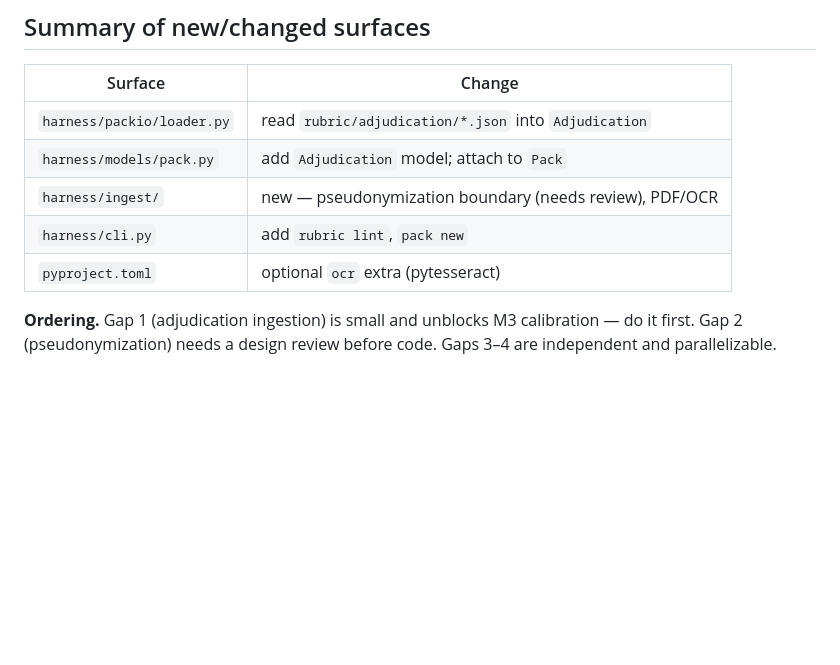
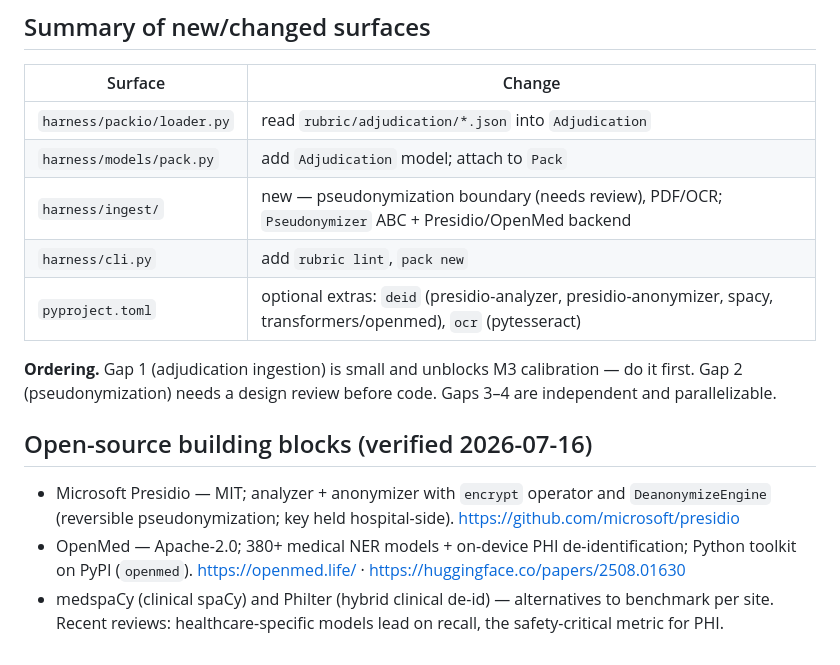
Before and after one commit to AliakseiT/validrig, a Markdown page: docs/proposals/2026-07-16-m2-tooling-fixes.md, the part around one of its changes. Drawn GitHub-style; blank space fills up the shorter version.

```diff
--- a/docs/proposals/2026-07-16-m2-tooling-fixes.md
+++ b/docs/proposals/2026-07-16-m2-tooling-fixes.md
@@ -111,10 +156,22 @@ several malformed rubrics (each flagged with a specific message).
 |---|---|
 | `harness/packio/loader.py` | read `rubric/adjudication/*.json` into `Adjudication` |
 | `harness/models/pack.py` | add `Adjudication` model; attach to `Pack` |
-| `harness/ingest/` | new — pseudonymization boundary (needs review), PDF/OCR |
+| `harness/ingest/` | new — pseudonymization boundary (needs review), PDF/OCR; `Pseudonymizer` ABC + Presidio/OpenMed backend |
 | `harness/cli.py` | add `rubric lint`, `pack new` |
-| `pyproject.toml` | optional `ocr` extra (pytesseract) |
+| `pyproject.toml` | optional extras: `deid` (presidio-analyzer, presidio-anonymizer, spacy, transformers/openmed), `ocr` (pytesseract) |
 
 **Ordering.** Gap 1 (adjudication ingestion) is small and unblocks M3
 calibration — do it first. Gap 2 (pseudonymization) needs a design review before
 code. Gaps 3–4 are independent and parallelizable.
+
+## Open-source building blocks (verified 2026-07-16)
+
+- Microsoft Presidio — MIT; analyzer + anonymizer with `encrypt` operator and
+  `DeanonymizeEngine` (reversible pseudonymization; key held hospital-side).
+  <https://github.com/microsoft/presidio>
+- OpenMed — Apache-2.0; 380+ medical NER models + on-device PHI de-identification;
+  Python toolkit on PyPI (`openmed`). <https://openmed.life/> ·
+  <https://huggingface.co/papers/2508.01630>
+- medspaCy (clinical spaCy) and Philter (hybrid clinical de-id) — alternatives to
+  benchmark per site. Recent reviews: healthcare-specific models lead on recall,
+  the safety-critical metric for PHI.
```
Also changed, not shown: other parts of docs/proposals/2026-07-16-m2-tooling-fixes.md (+45 -0 lines), docs/proposals/2026-07-16-m3-regression-fixes.md (+39 -5 lines).
